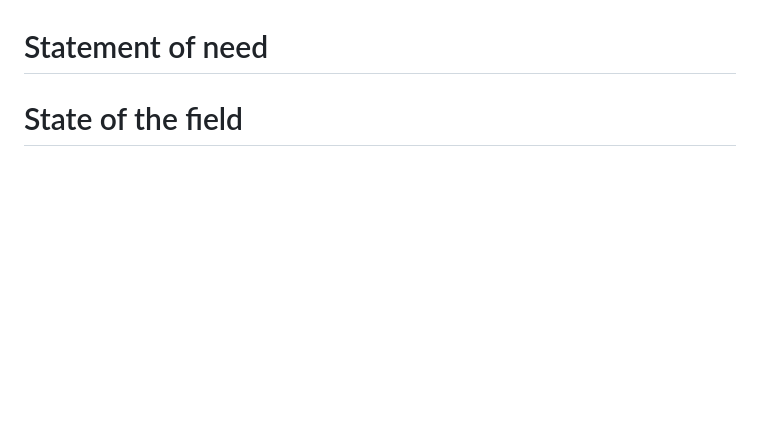
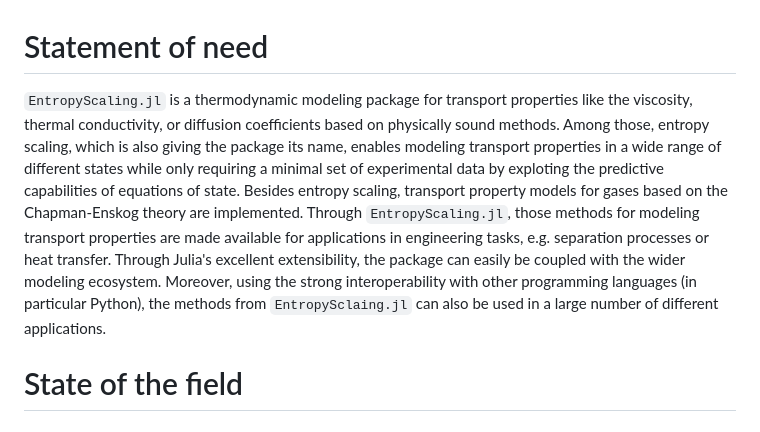
Before and after one commit to se-schmitt/EntropyScaling.jl, a Markdown page: paper.md, the part around the change. Rendered like a GitHub page; blank space fills up the shorter version.

Commit message:
[paper] continue

```diff
--- a/paper.md
+++ b/paper.md
@@ -38,7 +38,12 @@ The rich thermodynamics library `Clapeyron.jl` [@walker_clapeyronjl_2022] is use
 
 # Statement of need
 
-
+`EntropyScaling.jl` is a thermodynamic modeling package for transport properties like the viscosity, thermal conductivity, or diffusion coefficients based on physically sound methods.
+Among those, entropy scaling, which is also giving the package its name, enables modeling transport properties in a wide range of different states while only requiring a minimal set of experimental data by exploting the predictive capabilities of equations of state.
+Besides entropy scaling, transport property models for gases based on the Chapman-Enskog theory are implemented.
+Through `EntropyScaling.jl`, those methods for modeling transport properties are made available for applications in engineering tasks, e.g. separation processes or heat transfer.
+Through Julia's excellent extensibility, the package can easily be coupled with the wider modeling ecosystem.
+Moreover, using the strong interoperability with other programming languages (in particular Python), the methods from `EntropySclaing.jl` can also be used in a large number of different applications.
 
 # State of the field
 
```
